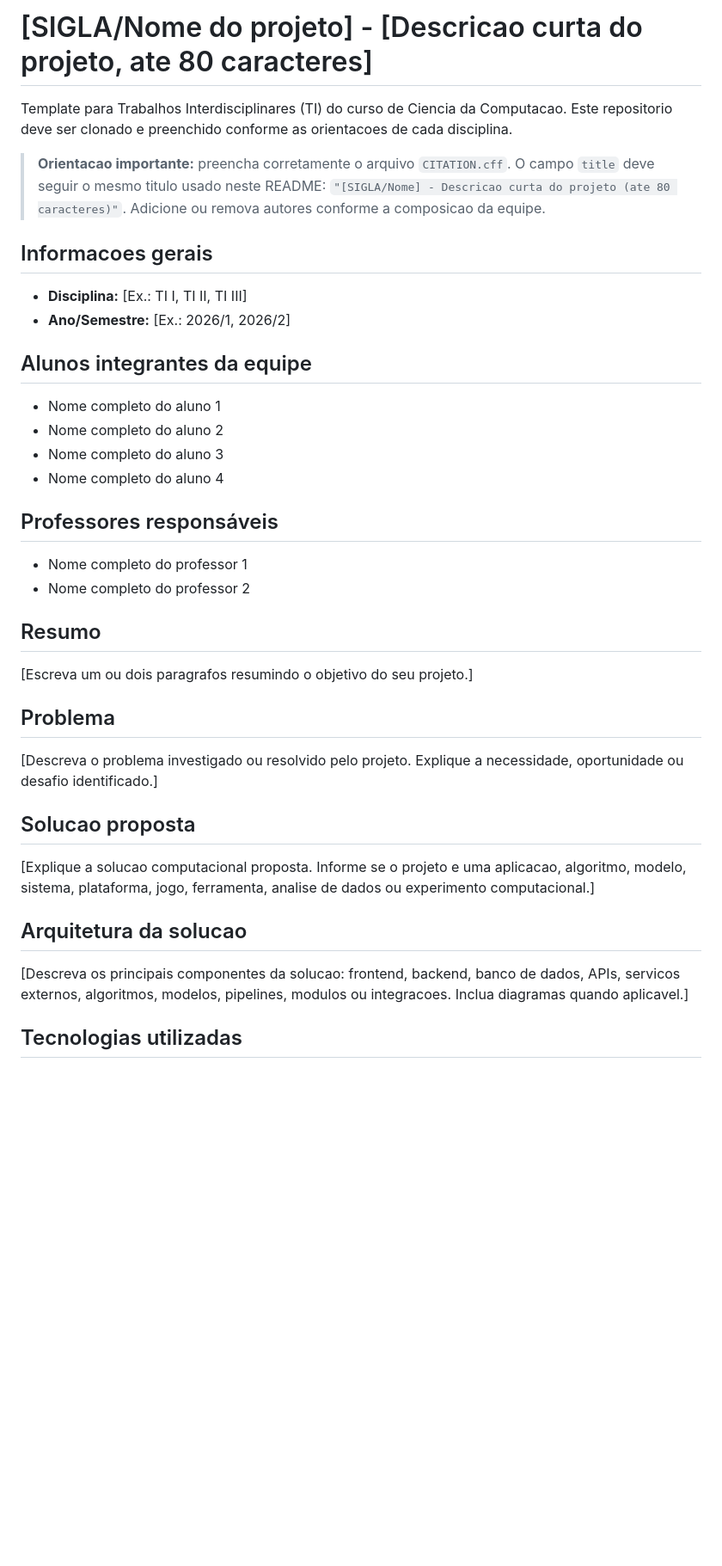
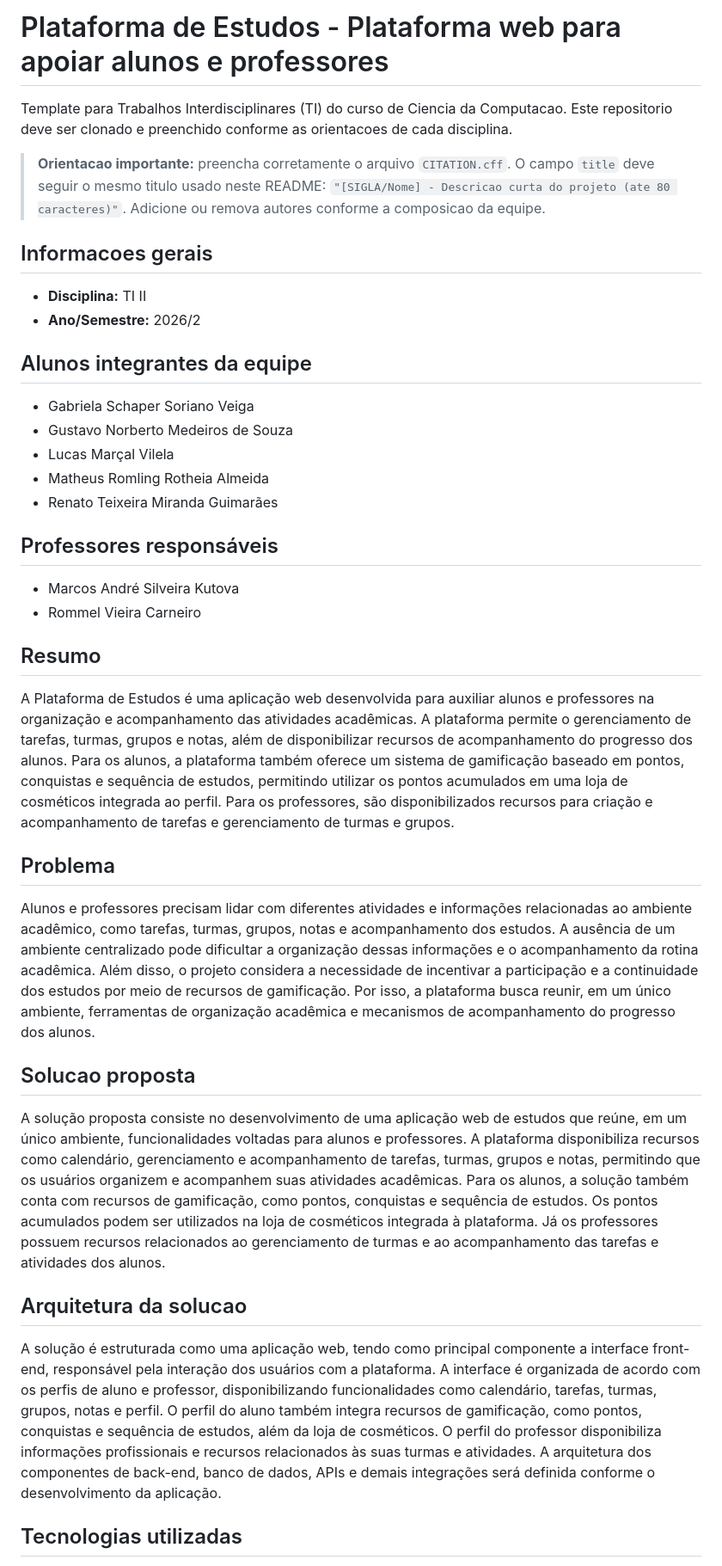
Before and after one commit to gustavonmsouza/plataforma-estudos-ti2, a Markdown page: README.md, the part around one of its changes. Shown at 86% size. GitHub-like rendering; blank space fills up the shorter version.

Commit message:
Atualiza README do projeto

```diff
--- a/README.md
+++ b/README.md
@@ -1,4 +1,4 @@
-# [SIGLA/Nome do projeto] - [Descricao curta do projeto, ate 80 caracteres]
+# Plataforma de Estudos - Plataforma web para apoiar alunos e professores
 
 Template para Trabalhos Interdisciplinares (TI) do curso de Ciencia da Computacao. Este repositorio deve ser clonado e preenchido conforme as orientacoes de cada disciplina.
 
@@ -9,36 +9,42 @@ Template para Trabalhos Interdisciplinares (TI) do curso de Ciencia da Computaca
 
 ## Informacoes gerais
 
-* **Disciplina:** [Ex.: TI I, TI II, TI III]
-* **Ano/Semestre:** [Ex.: 2026/1, 2026/2]
+* **Disciplina:** TI II
+* **Ano/Semestre:** 2026/2
 
 ## Alunos integrantes da equipe
 
-* Nome completo do aluno 1
-* Nome completo do aluno 2
-* Nome completo do aluno 3
-* Nome completo do aluno 4
+* Gabriela Schaper Soriano Veiga
+* Gustavo Norberto Medeiros de Souza
+* Lucas Marçal Vilela
+* Matheus Romling Rotheia Almeida
+* Renato Teixeira Miranda Guimarães
 
 ## Professores responsáveis
 
-* Nome completo do professor 1
-* Nome completo do professor 2
+* Marcos André Silveira Kutova
+* Rommel Vieira Carneiro
 
 ## Resumo
 
-[Escreva um ou dois paragrafos resumindo o objetivo do seu projeto.]
+A Plataforma de Estudos é uma aplicação web desenvolvida para auxiliar alunos e professores na organização e acompanhamento das atividades acadêmicas. A plataforma permite o gerenciamento de tarefas, turmas, grupos e notas, além de disponibilizar recursos de acompanhamento do progresso dos alunos.
+Para os alunos, a plataforma também oferece um sistema de gamificação baseado em pontos, conquistas e sequência de estudos, permitindo utilizar os pontos acumulados em uma loja de cosméticos integrada ao perfil. Para os professores, são disponibilizados recursos para criação e acompanhamento de tarefas e gerenciamento de turmas e grupos.
 
 ## Problema
 
-[Descreva o problema investigado ou resolvido pelo projeto. Explique a necessidade, oportunidade ou desafio identificado.]
+Alunos e professores precisam lidar com diferentes atividades e informações relacionadas ao ambiente acadêmico, como tarefas, turmas, grupos, notas e acompanhamento dos estudos. A ausência de um ambiente centralizado pode dificultar a organização dessas informações e o acompanhamento da rotina acadêmica.
+Além disso, o projeto considera a necessidade de incentivar a participação e a continuidade dos estudos por meio de recursos de gamificação. Por isso, a plataforma busca reunir, em um único ambiente, ferramentas de organização acadêmica e mecanismos de acompanhamento do progresso dos alunos.
 
 ## Solucao proposta
 
-[Explique a solucao computacional proposta. Informe se o projeto e uma aplicacao, algoritmo, modelo, sistema, plataforma, jogo, ferramenta, analise de dados ou experimento computacional.]
+A solução proposta consiste no desenvolvimento de uma aplicação web de estudos que reúne, em um único ambiente, funcionalidades voltadas para alunos e professores. A plataforma disponibiliza recursos como calendário, gerenciamento e acompanhamento de tarefas, turmas, grupos e notas, permitindo que os usuários organizem e acompanhem suas atividades acadêmicas.
+Para os alunos, a solução também conta com recursos de gamificação, como pontos, conquistas e sequência de estudos. Os pontos acumulados podem ser utilizados na loja de cosméticos integrada à plataforma. Já os professores possuem recursos relacionados ao gerenciamento de turmas e ao acompanhamento das tarefas e atividades dos alunos.
 
 ## Arquitetura da solucao
 
-[Descreva os principais componentes da solucao: frontend, backend, banco de dados, APIs, servicos externos, algoritmos, modelos, pipelines, modulos ou integracoes. Inclua diagramas quando aplicavel.]
+A solução é estruturada como uma aplicação web, tendo como principal componente a interface front-end, responsável pela interação dos usuários com a plataforma.
+A interface é organizada de acordo com os perfis de aluno e professor, disponibilizando funcionalidades como calendário, tarefas, turmas, grupos, notas e perfil. O perfil do aluno também integra recursos de gamificação, como pontos, conquistas e sequência de estudos, além da loja de cosméticos. O perfil do professor disponibiliza informações profissionais e recursos relacionados às suas turmas e atividades.
+A arquitetura dos componentes de back-end, banco de dados, APIs e demais integrações será definida conforme o desenvolvimento da aplicação.
 
 ## Tecnologias utilizadas
 
```
Also changed, not shown: other parts of README.md (+4 -4 lines).
